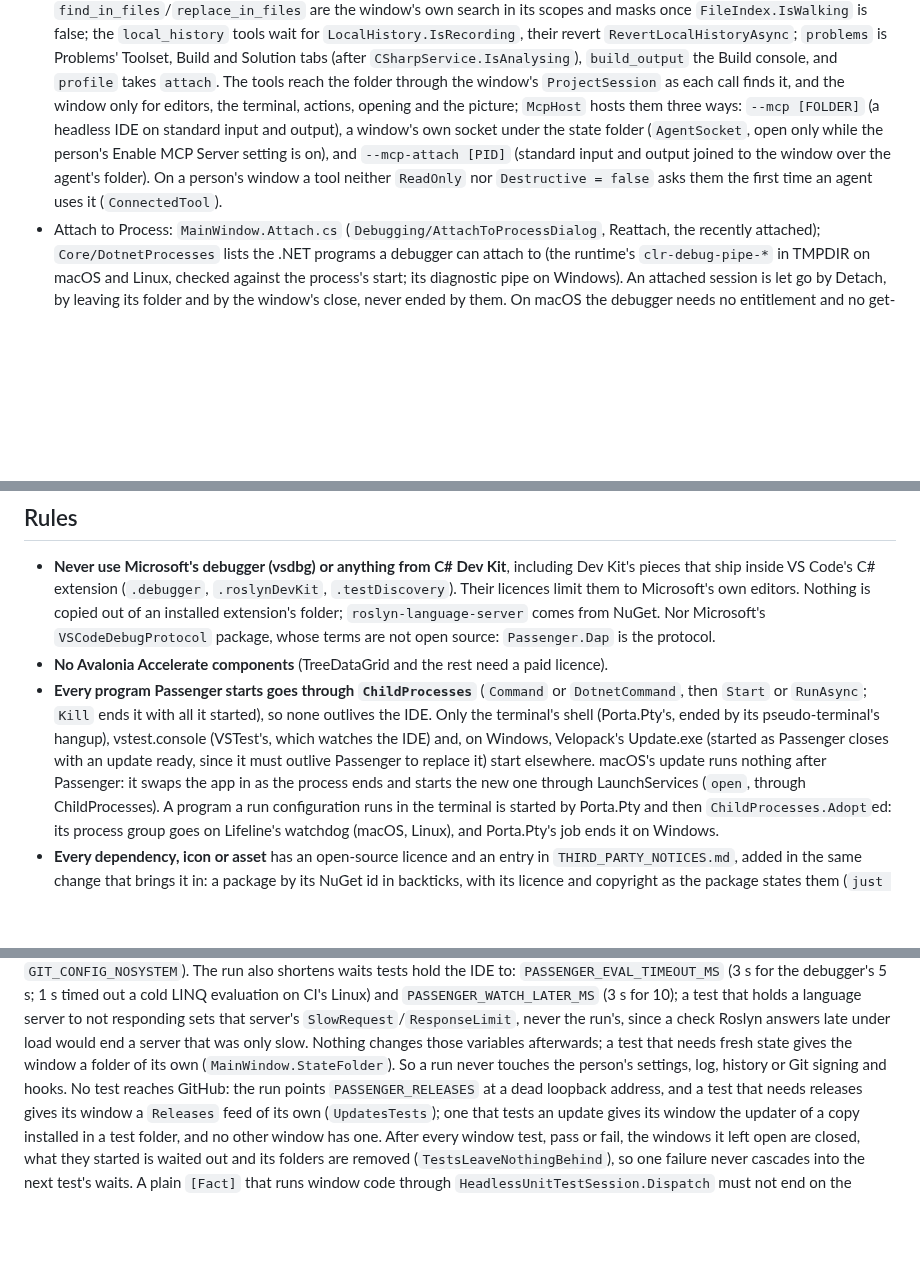
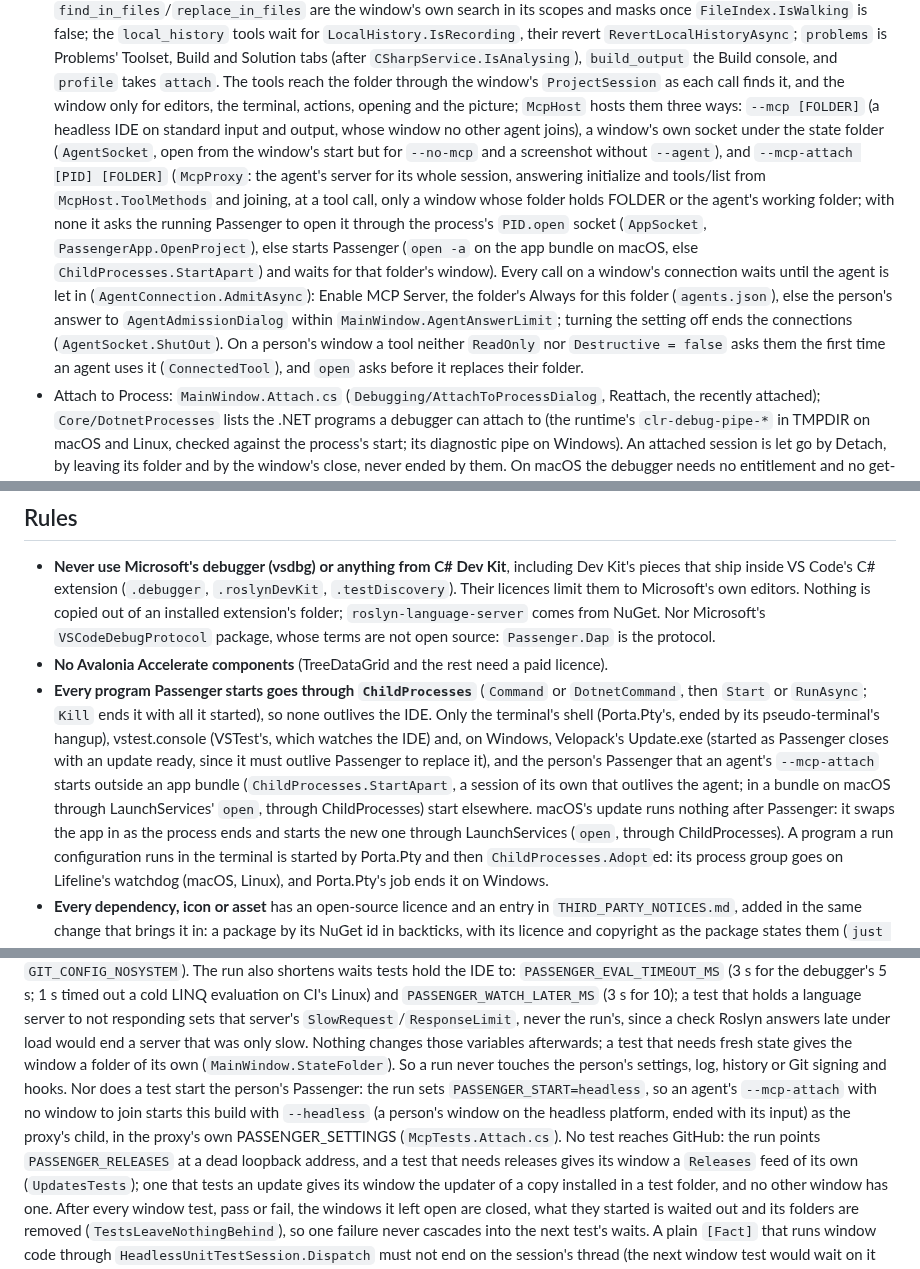
Before and after one commit to ChaseDRedmon/passenger, a Markdown page: CLAUDE.md, 3 parts joined by grey strips. GitHub-like rendering; blank space fills up the shorter version.

Commit message:
CLAUDE.md: --mcp-attach as the agent's server for its whole session, the window asking before it lets an agent in, and Passenger started for an agent (Closes #235)
Co-Authored-By: Claude Opus 5.5 (1M context) <noreply@anthropic.com>
Claude-Session: https://claude.ai/code/session_0151UQTkY7PefAbDQMDzuRwY

```diff
--- a/CLAUDE.md
+++ b/CLAUDE.md
@@ -606,11 +607,18 @@ window or takes the focus; it shows everything but the system's own window chrom
   `problems` is Problems' Toolset, Build and Solution tabs (after `CSharpService.IsAnalysing`), `build_output` the Build
   console, and `profile` takes `attach`. The tools reach the
   folder through the window's `ProjectSession` as each call finds it, and the
-  window only for editors, the terminal, actions, opening and the picture; `McpHost` hosts them
-  three ways: `--mcp [FOLDER]` (a headless IDE on standard input and output), a window's own socket under the state
-  folder (`AgentSocket`, open only while the person's Enable MCP Server setting is on), and `--mcp-attach [PID]`
-  (standard input and output joined to the window over the agent's folder). On a person's window a tool neither
-  `ReadOnly` nor `Destructive = false` asks them the first time an agent uses it (`ConnectedTool`).
+  window only for editors, the terminal, actions, opening and the picture; `McpHost` hosts them three ways: `--mcp [FOLDER]` (a headless IDE on standard input and output, whose window no other
+  agent joins), a window's own socket under the state folder (`AgentSocket`, open from the window's start but for
+  `--no-mcp` and a screenshot without `--agent`), and `--mcp-attach [PID] [FOLDER]` (`McpProxy`: the agent's server for
+  its whole session, answering initialize and tools/list from `McpHost.ToolMethods` and joining, at a tool call, only a
+  window whose folder holds FOLDER or the agent's working folder; with none it asks the running Passenger to open it
+  through the process's `PID.open` socket (`AppSocket`, `PassengerApp.OpenProject`), else starts Passenger (`open -a` on
+  the app bundle on macOS, else `ChildProcesses.StartApart`) and waits for that folder's window). Every call on a
+  window's connection waits until the agent is let in (`AgentConnection.AdmitAsync`): Enable MCP Server, the folder's
+  Always for this folder (`agents.json`), else the person's answer to `AgentAdmissionDialog` within
+  `MainWindow.AgentAnswerLimit`; turning the setting off ends the connections (`AgentSocket.ShutOut`). On a person's
+  window a tool neither `ReadOnly` nor `Destructive = false` asks them the first time an agent uses it (`ConnectedTool`),
+  and `open` asks before it replaces their folder.
 - Attach to Process: `MainWindow.Attach.cs` (`Debugging/AttachToProcessDialog`, Reattach, the recently attached);
   `Core/DotnetProcesses` lists the .NET programs a debugger can attach to (the runtime's `clr-debug-pipe-*` in TMPDIR
   on macOS and Linux, checked against the process's start; its diagnostic pipe on Windows). An attached session is
@@ -813,8 +821,10 @@ window or takes the focus; it shows everything but the system's own window chrom
 - **Every program Passenger starts goes through `ChildProcesses`** (`Command` or `DotnetCommand`, then `Start` or
   `RunAsync`; `Kill` ends it with all it started), so none outlives the IDE. Only the terminal's shell (Porta.Pty's,
   ended by its pseudo-terminal's hangup), vstest.console (VSTest's, which watches the IDE) and, on Windows, Velopack's
-  Update.exe (started as Passenger closes with an update ready, since it must outlive Passenger to replace it) start
-  elsewhere. macOS's update runs nothing after Passenger: it swaps the app in as the process ends and starts the new
+  Update.exe (started as Passenger closes with an update ready, since it must outlive Passenger to replace it), and
+  the person's Passenger that an agent's `--mcp-attach` starts outside an app bundle (`ChildProcesses.StartApart`, a
+  session of its own that outlives the agent; in a bundle on macOS through LaunchServices' `open`, through ChildProcesses)
+  start elsewhere. macOS's update runs nothing after Passenger: it swaps the app in as the process ends and starts the new
   one through LaunchServices (`open`, through ChildProcesses). A program a run configuration runs in the terminal is
   started by Porta.Pty and then `ChildProcesses.Adopt`ed: its process group goes on Lifeline's watchdog (macOS, Linux),
   and Porta.Pty's job ends it on Windows.
@@ -883,7 +893,9 @@ the debugger's 5 s; 1 s timed out a cold LINQ evaluation on CI's Linux) and `PAS
 sets that server's `SlowRequest`/`ResponseLimit`, never the run's, since a check Roslyn answers late under load would end
 a server that was only slow. Nothing changes those variables afterwards; a test that needs fresh
 state gives the window a folder of its own (`MainWindow.StateFolder`). So a run never touches the person's settings,
-log, history or Git signing and hooks. No test reaches GitHub: the run points `PASSENGER_RELEASES` at a dead loopback
+log, history or Git signing and hooks. Nor does a test start the person's Passenger: the run sets `PASSENGER_START=headless`, so an agent's
+`--mcp-attach` with no window to join starts this build with `--headless` (a person's window on the headless platform,
+ended with its input) as the proxy's child, in the proxy's own PASSENGER_SETTINGS (`McpTests.Attach.cs`). No test reaches GitHub: the run points `PASSENGER_RELEASES` at a dead loopback
 address, and a test that needs releases gives its window a `Releases` feed of its own (`UpdatesTests`); one that tests
 an update gives its window the updater of a copy installed in a test folder, and no other window has one. After every window test, pass or fail, the windows it left open are closed,
 what they started is waited out and its folders are removed (`TestsLeaveNothingBehind`), so one failure never
```
Also changed, not shown: other parts of CLAUDE.md (+2 -1 lines).
